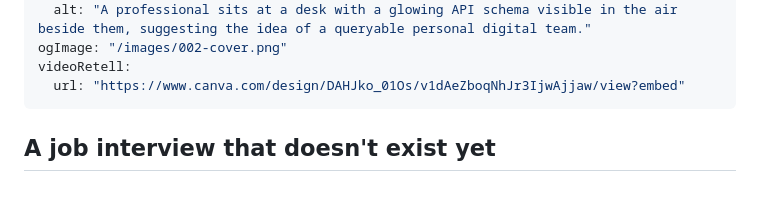
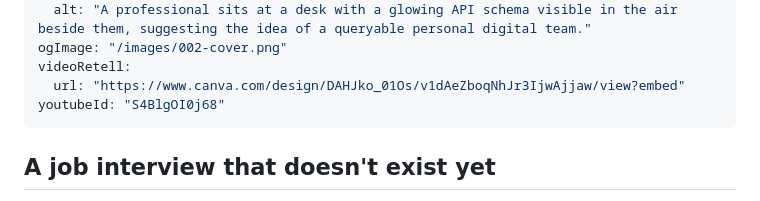
Before and after one commit to sterngold/the-symbiotic-mind, a Markdown page: src/posts/002-my-api-not-my-resume.md, the part around the change. Rendered like a GitHub page.

Commit message:
add: YouTube retell embed for post 002 (S4BlgOI0j68)
Post 002 embeds "My API, Not My Resume: The New Identity of Work" from YouTube;
Canva url retained as fallback per the #8 logic. Completes the embed wiring for
both live posts.

Co-Authored-By: Claude Opus 4.7 (1M context) <noreply@anthropic.com>

```diff
--- a/src/posts/002-my-api-not-my-resume.md
+++ b/src/posts/002-my-api-not-my-resume.md
@@ -13,6 +13,7 @@ cover:
 ogImage: "/images/002-cover.png"
 videoRetell:
   url: "https://www.canva.com/design/DAHJko_01Os/v1dAeZboqNhJr3IjwAjjaw/view?embed"
+youtubeId: "S4BlgOI0j68"
 ---
 
 ## A job interview that doesn't exist yet
```
